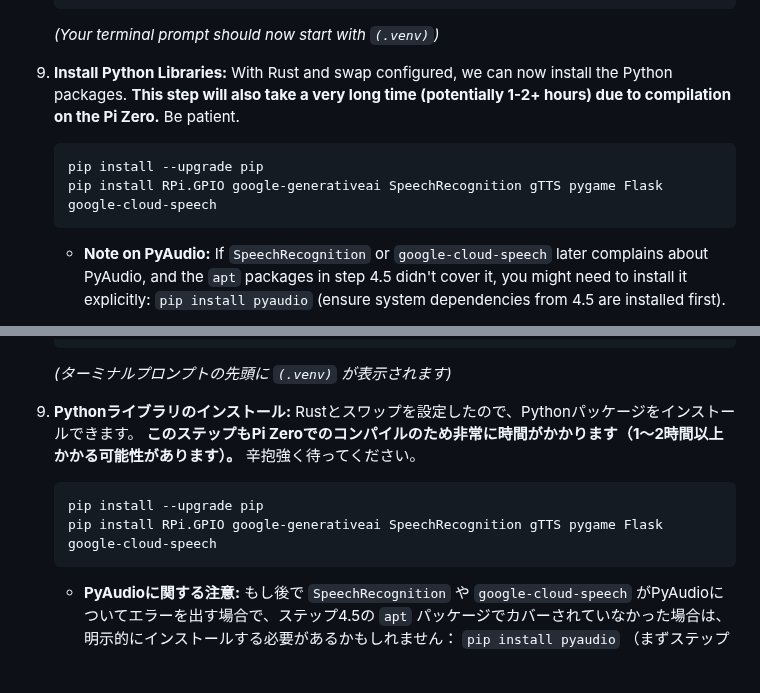
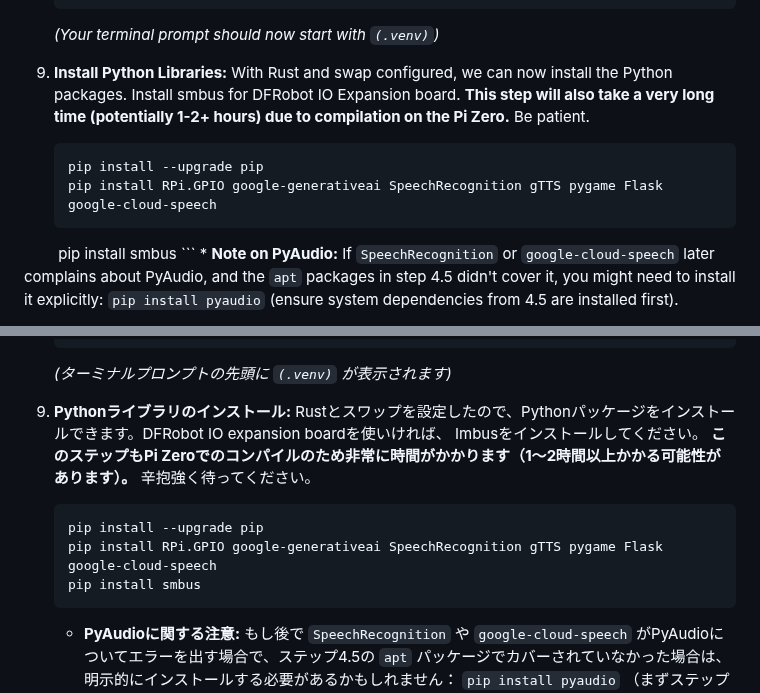
Before and after one commit to Nilcreator/FablabKannaiRobotClub, a Markdown page: OttoNinjaGemini/NinjaV2/tutorial.md, 2 parts joined by grey strips. Drawn GitHub-style; blank space fills up the shorter version.

````diff
--- a/OttoNinjaGemini/NinjaV2/tutorial.md
+++ b/OttoNinjaGemini/NinjaV2/tutorial.md
@@ -168,11 +168,12 @@ This section involves steps that can take a **very long time** on a Raspberry Pi
     *(Your terminal prompt should now start with `(.venv)`)*
 
 9.  **Install Python Libraries:**
-    With Rust and swap configured, we can now install the Python packages.
+    With Rust and swap configured, we can now install the Python packages. Install smbus for DFRobot IO Expansion board.
     **This step will also take a very long time (potentially 1-2+ hours) due to compilation on the Pi Zero.** Be patient.
     ```bash
     pip install --upgrade pip
     pip install RPi.GPIO google-generativeai SpeechRecognition gTTS pygame Flask google-cloud-speech
+　　 pip install smbus
     ```
     *   **Note on PyAudio:** If `SpeechRecognition` or `google-cloud-speech` later complains about PyAudio, and the `apt` packages in step 4.5 didn't cover it, you might need to install it explicitly:
         `pip install pyaudio` (ensure system dependencies from 4.5 are installed first).
@@ -420,11 +421,12 @@ This section involves steps that can take a **very long time** on a Raspberry Pi
     *(ターミナルプロンプトの先頭に `(.venv)` が表示されます)*
 
 9.  **Pythonライブラリのインストール:**
-    Rustとスワップを設定したので、Pythonパッケージをインストールできます。
+    Rustとスワップを設定したので、Pythonパッケージをインストールできます。DFRobot IO expansion boardを使いければ、 Imbusをインストールしてください。
     **このステップもPi Zeroでのコンパイルのため非常に時間がかかります（1～2時間以上かかる可能性があります）。** 辛抱強く待ってください。
     ```bash
     pip install --upgrade pip
     pip install RPi.GPIO google-generativeai SpeechRecognition gTTS pygame Flask google-cloud-speech
+    pip install smbus
     ```
     *   **PyAudioに関する注意:** もし後で `SpeechRecognition` や `google-cloud-speech` がPyAudioについてエラーを出す場合で、ステップ4.5の `apt` パッケージでカバーされていなかった場合は、明示的にインストールする必要があるかもしれません：
         `pip install pyaudio` （まずステップ4.5のシステム依存関係がインストールされていることを確認してください）。
````
